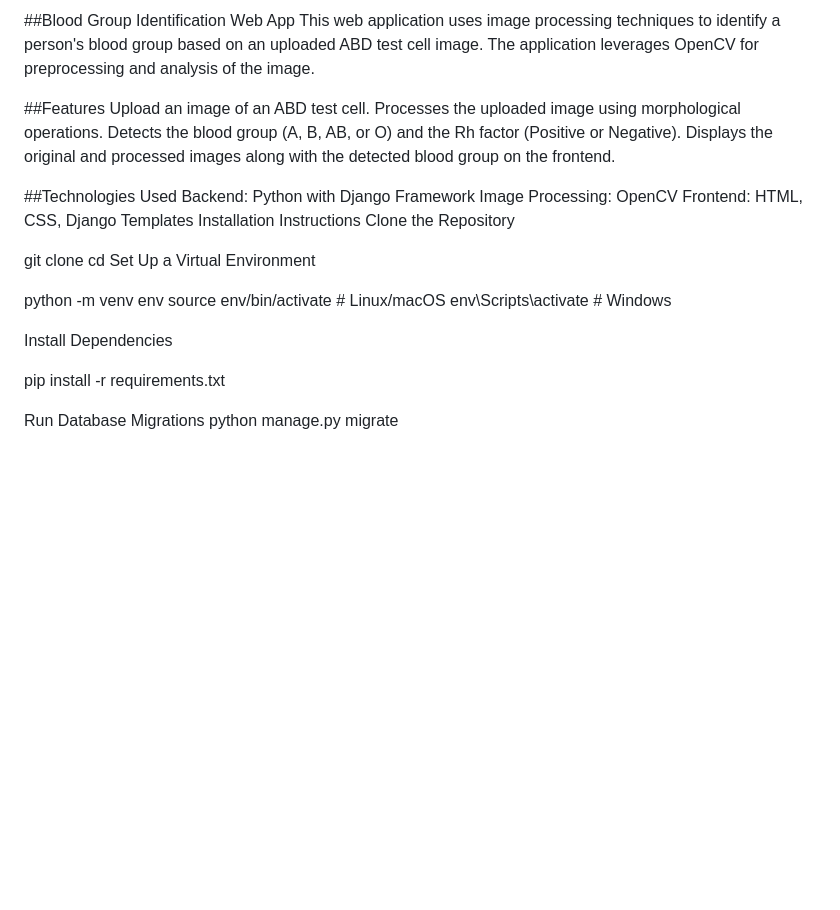
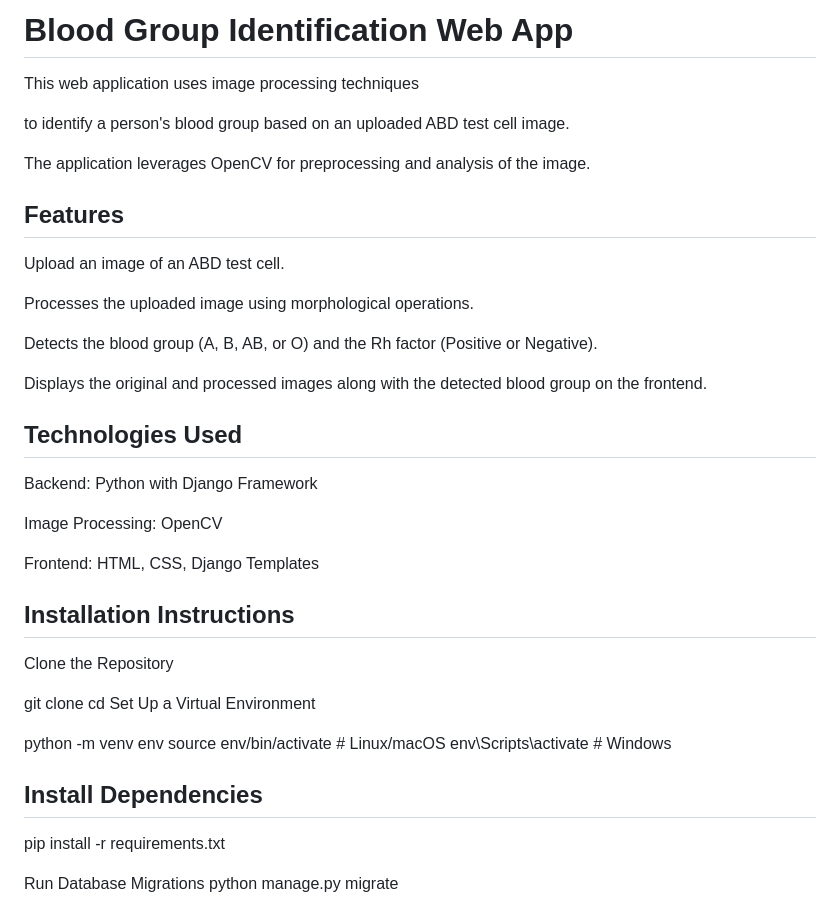
Before and after one commit to gayeeA/task_4, a Markdown page: README.md, the part around the change printed below. GitHub-like rendering; blank space fills up the shorter version.

Commit message:
small changes README.md

```diff
--- a/README.md
+++ b/README.md
@@ -1,17 +1,29 @@
-##Blood Group Identification Web App
-This web application uses image processing techniques to identify a person's blood group based on an uploaded ABD test cell image. The application leverages OpenCV for preprocessing and analysis of the image.
+# Blood Group Identification Web App
 
-##Features
+This web application uses image processing techniques
+
+to identify a person's blood group based on an uploaded ABD test cell image.
+
+The application leverages OpenCV for preprocessing and analysis of the image.
+
+## Features
 Upload an image of an ABD test cell.
+
 Processes the uploaded image using morphological operations.
+
 Detects the blood group (A, B, AB, or O) and the Rh factor (Positive or Negative).
+
 Displays the original and processed images along with the detected blood group on the frontend.
 
-##Technologies Used
+## Technologies Used
 Backend: Python with Django Framework
+
 Image Processing: OpenCV
+
 Frontend: HTML, CSS, Django Templates
-Installation Instructions
+
+## Installation Instructions
+
 Clone the Repository
 
 git clone <repository-url>
@@ -22,7 +34,7 @@ python -m venv env
 source env/bin/activate # Linux/macOS
 env\Scripts\activate # Windows
 
-Install Dependencies
+## Install Dependencies
 
 pip install -r requirements.txt
 
```
Also changed, not shown: other parts of README.md (+20 -9 lines).
